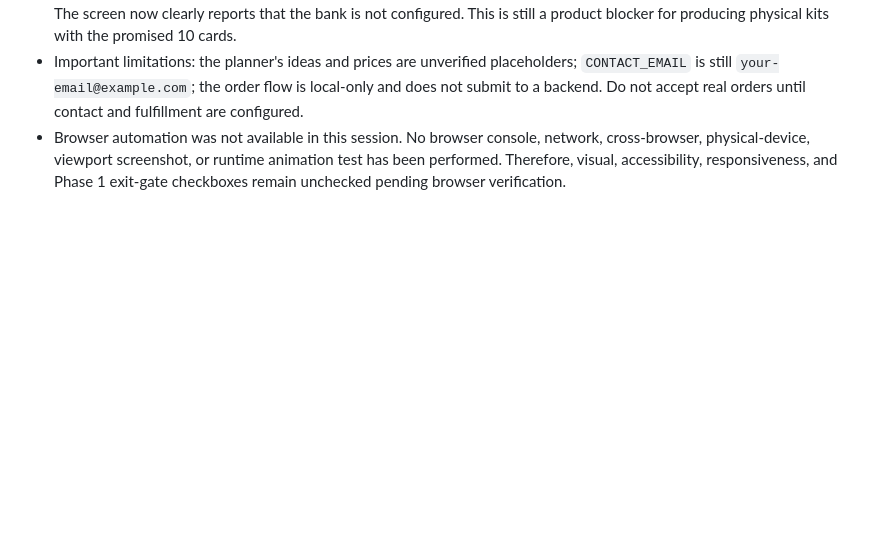
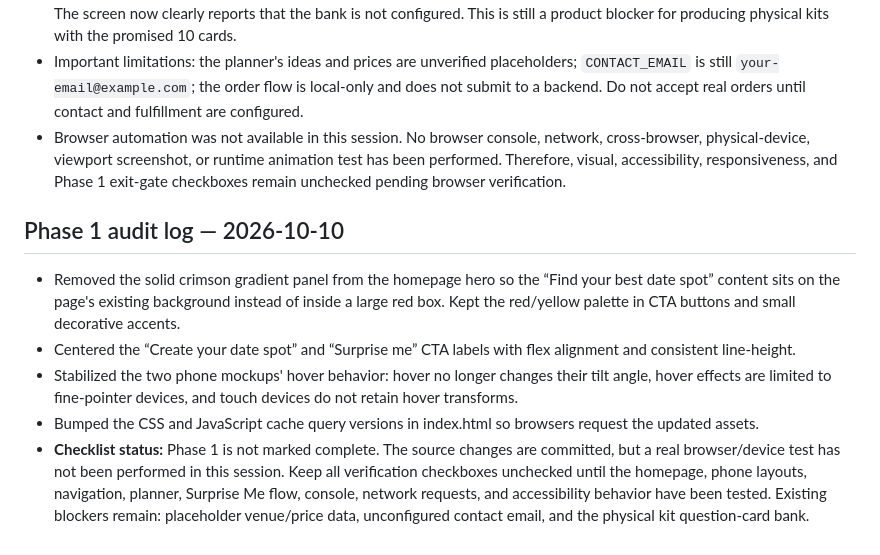
Before and after one commit to Maquinzeil/Date-Compass, a Markdown page: ROADMAP.md, the part around the change. Rendered like a GitHub page; blank space fills up the shorter version.

Commit message:
Record Phase 1 visual polish and verification status

```diff
--- a/ROADMAP.md
+++ b/ROADMAP.md
@@ -242,3 +242,12 @@ When you find a bug, record it as a GitHub Issue with:
 - Prevented the owner question-card print route from throwing because its referenced question-bank variable is absent. The screen now clearly reports that the bank is not configured. This is still a product blocker for producing physical kits with the promised 10 cards.
 - Important limitations: the planner's ideas and prices are unverified placeholders; `CONTACT_EMAIL` is still `your-email@example.com`; the order flow is local-only and does not submit to a backend. Do not accept real orders until contact and fulfillment are configured.
 - Browser automation was not available in this session. No browser console, network, cross-browser, physical-device, viewport screenshot, or runtime animation test has been performed. Therefore, visual, accessibility, responsiveness, and Phase 1 exit-gate checkboxes remain unchecked pending browser verification.
+
+
+## Phase 1 audit log — 2026-10-10
+
+- Removed the solid crimson gradient panel from the homepage hero so the “Find your best date spot” content sits on the page's existing background instead of inside a large red box. Kept the red/yellow palette in CTA buttons and small decorative accents.
+- Centered the “Create your date spot” and “Surprise me” CTA labels with flex alignment and consistent line-height.
+- Stabilized the two phone mockups' hover behavior: hover no longer changes their tilt angle, hover effects are limited to fine-pointer devices, and touch devices do not retain hover transforms.
+- Bumped the CSS and JavaScript cache query versions in index.html so browsers request the updated assets.
+- **Checklist status:** Phase 1 is not marked complete. The source changes are committed, but a real browser/device test has not been performed in this session. Keep all verification checkboxes unchecked until the homepage, phone layouts, navigation, planner, Surprise Me flow, console, network requests, and accessibility behavior have been tested. Existing blockers remain: placeholder venue/price data, unconfigured contact email, and the physical kit question-card bank.
```
